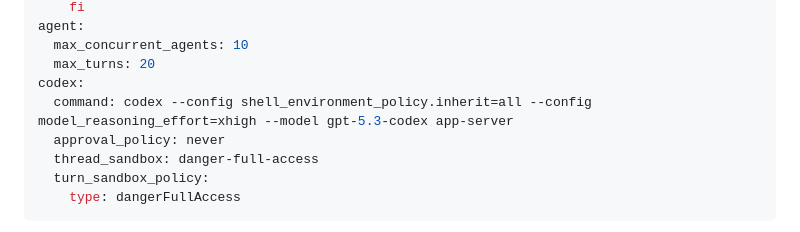
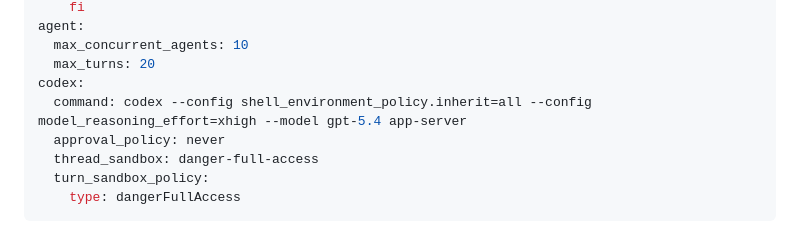
Before and after one commit to LeonEthan/agentlet, a Markdown page: WORKFLOW.md, the part around the change. Drawn GitHub-style.

Commit message:
fix: update codex model from gpt-5.3-codex to gpt-5.4

```diff
--- a/WORKFLOW.md
+++ b/WORKFLOW.md
@@ -36,7 +36,7 @@ agent:
   max_concurrent_agents: 10
   max_turns: 20
 codex:
-  command: codex --config shell_environment_policy.inherit=all --config model_reasoning_effort=xhigh --model gpt-5.3-codex app-server
+  command: codex --config shell_environment_policy.inherit=all --config model_reasoning_effort=xhigh --model gpt-5.4 app-server
   approval_policy: never
   thread_sandbox: danger-full-access
   turn_sandbox_policy:
```
